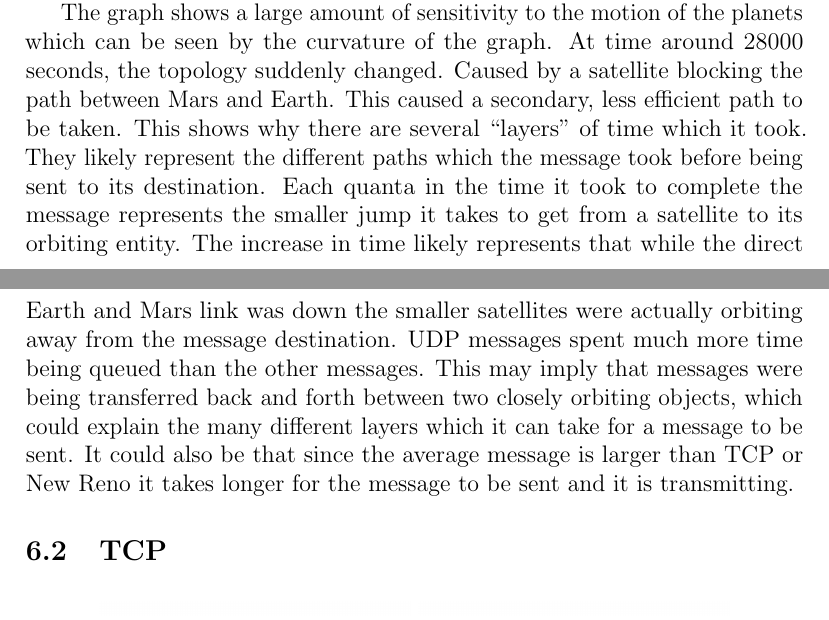
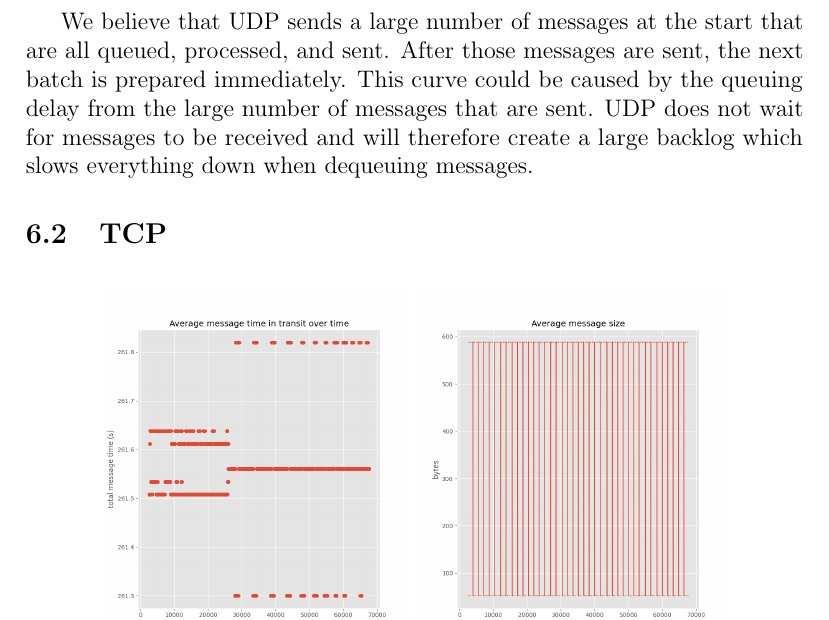
Before and after one commit to codyauch/IPN-Project, a LaTeX paper (paper/paper.tex): two parts of pages 9 and 10 of 14 before the commit and part of page 10 of 14 after it, the two joined at a grey line, cut at the place of the change. Compiled offline with pdfLaTeX.

Commit message:
fix some details

```diff
--- a/paper/paper.tex
+++ b/paper/paper.tex
@@ -9,7 +9,7 @@
 \addbibresource{paper.bib}
 
 \title{Simulating an Interplanetary Internet}
-\author{Cody Auch, Mark Lysack, Jacob Janzen}
+\author{Cody Auch, Jacob Janzen, Mark Lysack}
 \date{\today}
 
 \newcommand{\CC}{C\nolinebreak\hspace{-.05em}\raisebox{.4ex}{\tiny\bf
@@ -361,22 +366,7 @@ average time being queued of 21.92 seconds, and an average message time in
 transit 261.72 seconds. The average amount of data sent was 1052.0 bytes. Notice
 the scientific notation in the corner of the graph.
 
-The graph shows a large amount of sensitivity to the motion of the planets which
-can be seen by the curvature of the graph. At time around 28000 seconds, the
-topology suddenly changed. Caused by a satellite blocking the path between Mars
-and Earth. This caused a secondary, less efficient path to be taken. This shows
-why there are several ``layers'' of time which it took. They likely represent the
-different paths which the message took before being sent to its destination.
-Each quanta in the time it took to complete the message represents the smaller
-jump it takes to get from a satellite to its orbiting entity. The increase in
-time likely represents that while the direct Earth and Mars link was down the
-smaller satellites were actually orbiting away from the message destination. UDP
-messages spent much more time being queued than the other messages. This may
-imply that messages were being transferred back and forth between two closely
-orbiting objects, which could explain the many different layers which it can
-take for a message to be sent. It could also be that since the average message
-is larger than TCP or New Reno it takes longer for the message to be sent and it
-is transmitting.
+We believe that UDP sends a large number of messages at the start that are all queued, processed, and sent. After those messages are sent, the next batch is prepared immediately. This curve could be caused by the queuing delay from the large number of messages that are sent. UDP does not wait for messages to be received and will therefore create a large backlog which slows everything down when dequeuing messages.
 
 \subsection{TCP}
 
```
Also changed, not shown: paper/paper.pdf, paper/paper.tex (9 more changed lines).
